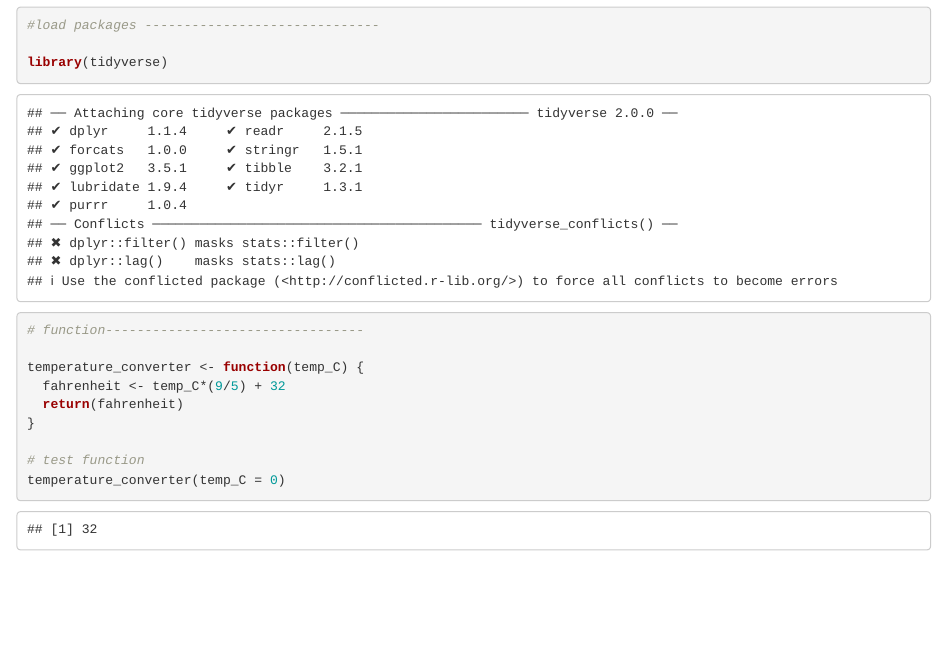
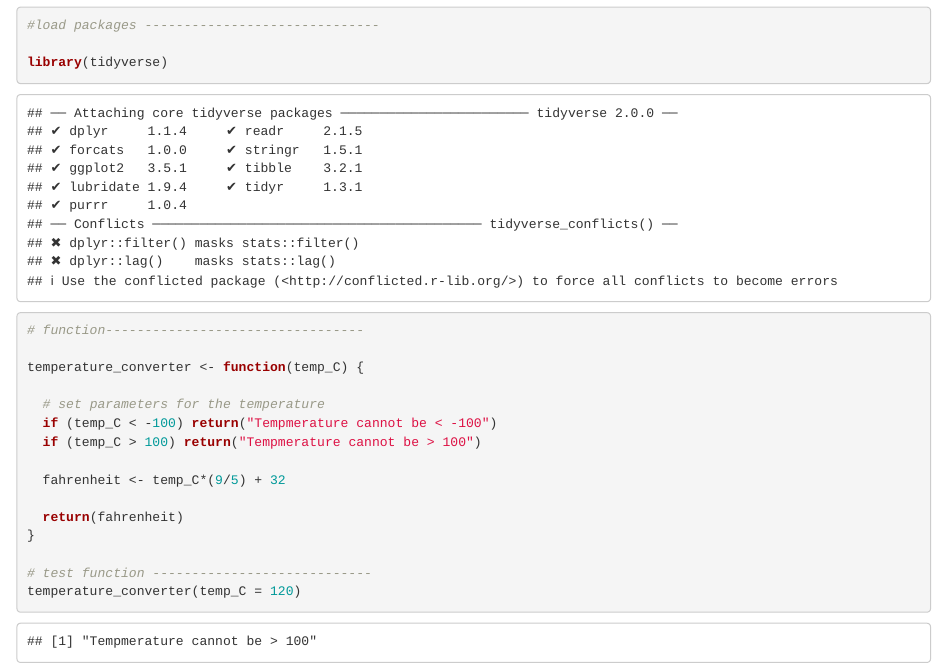
Before and after one commit to amlparkinson/ESM_262_Parkinson, an R Markdown document (Assignments/practice_function.Rmd): the page in a window 1100 px wide, from 120 px down. Rendered offline with R 4.5, knitr and Pandoc, with nearby package versions.

Commit message:
updated function

````diff
--- a/practice_function.Rmd
+++ b/Assignments/practice_function.Rmd
@@ -17,11 +17,17 @@ library(tidyverse)
 # function---------------------------------
 
 temperature_converter <- function(temp_C) {
+
+  # set parameters for the temperature
+  if (temp_C < -100) return("Tempmerature cannot be < -100")
+  if (temp_C > 100) return("Tempmerature cannot be > 100")
+
   fahrenheit <- temp_C*(9/5) + 32
+
   return(fahrenheit)
 }
 
-# test function
-temperature_converter(temp_C = 0)
+# test function ----------------------------
+temperature_converter(temp_C = 120)
 
 ```
````
